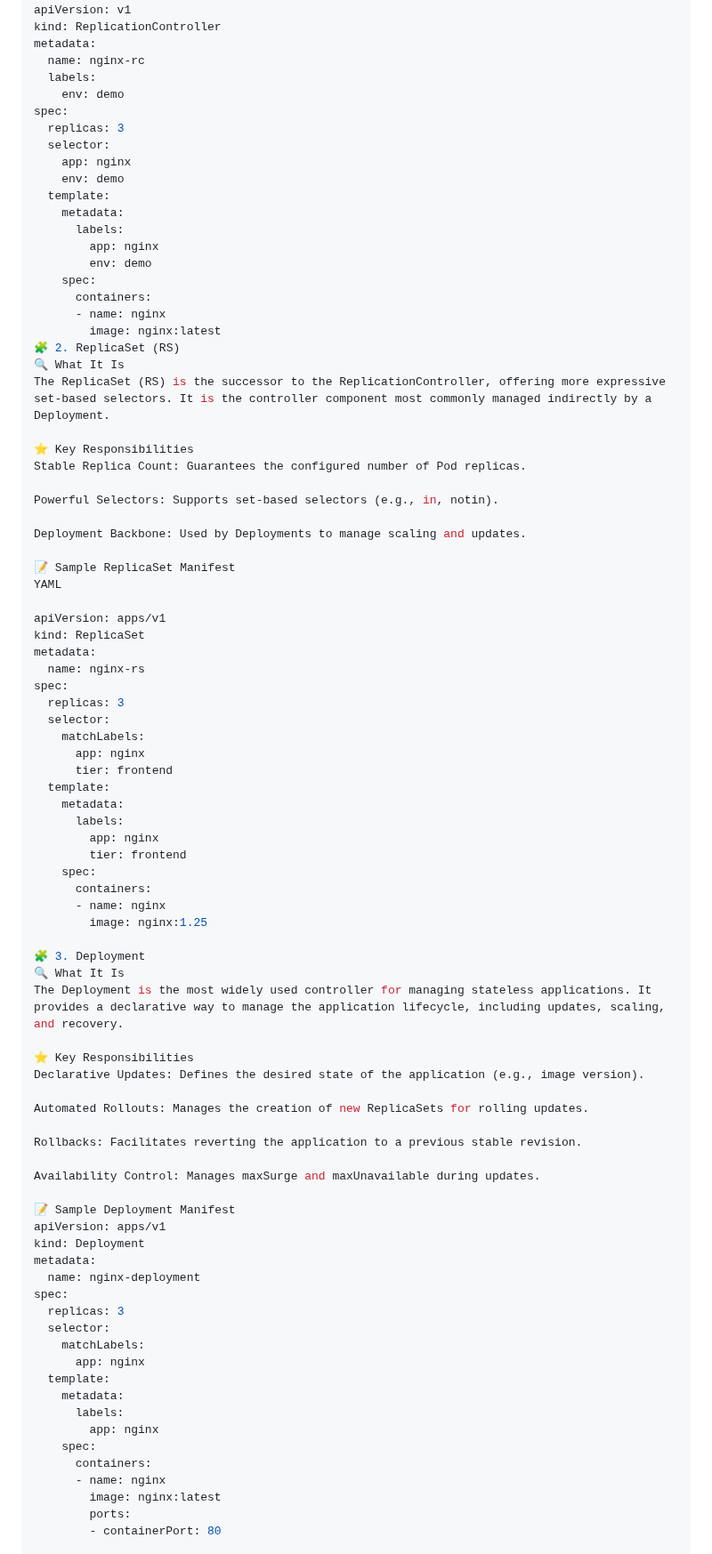
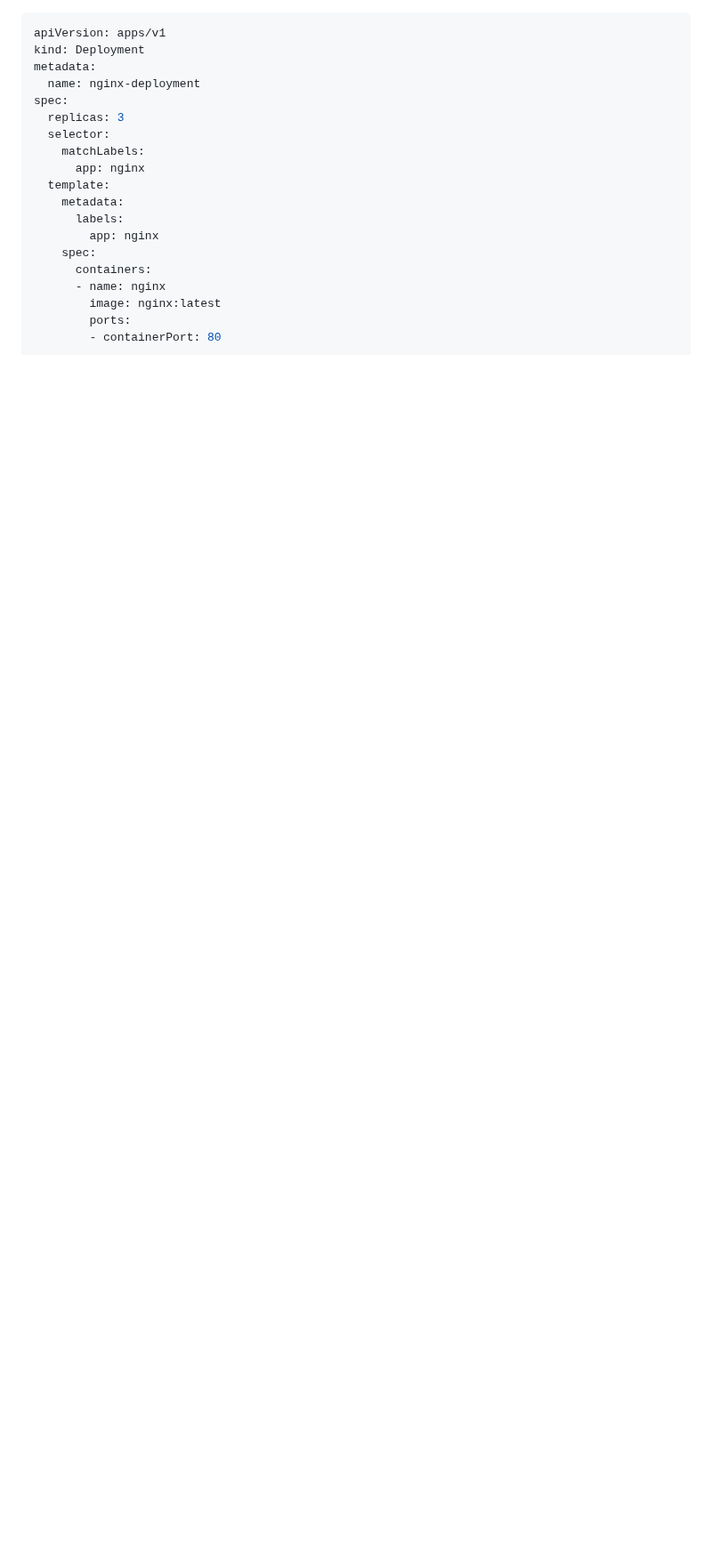
Before and after one commit to Joban-Bhangu77/K8s-Playground, a Markdown page: Day08/README.md, the part around one of its changes. Shown at 89% size. GitHub-like rendering; blank space fills up the shorter version.

````diff
--- a/Day08/README.md
+++ b/Day08/README.md
@@ -184,73 +106,5 @@ The **ReplicationController (RC)** is an older, now **legacy**, controller. It i
 
 ```yaml
-apiVersion: v1
-kind: ReplicationController
-metadata:
-  name: nginx-rc
-  labels:
-    env: demo
-spec:
-  replicas: 3
-  selector:
-    app: nginx
-    env: demo
-  template:
-    metadata:
-      labels:
-        app: nginx
-        env: demo
-    spec:
-      containers:
-      - name: nginx
-        image: nginx:latest
-🧩 2. ReplicaSet (RS)
-🔍 What It Is
-The ReplicaSet (RS) is the successor to the ReplicationController, offering more expressive set-based selectors. It is the controller component most commonly managed indirectly by a Deployment.
-
-⭐ Key Responsibilities
-Stable Replica Count: Guarantees the configured number of Pod replicas.
-
-Powerful Selectors: Supports set-based selectors (e.g., in, notin).
-
-Deployment Backbone: Used by Deployments to manage scaling and updates.
-
-📝 Sample ReplicaSet Manifest
-YAML
-
-apiVersion: apps/v1
-kind: ReplicaSet
-metadata:
-  name: nginx-rs
-spec:
-  replicas: 3
-  selector:
-    matchLabels:
-      app: nginx
-      tier: frontend
-  template:
-    metadata:
-      labels:
-        app: nginx
-        tier: frontend
-    spec:
-      containers:
-      - name: nginx
-        image: nginx:1.25
-
-🧩 3. Deployment
-🔍 What It Is
-The Deployment is the most widely used controller for managing stateless applications. It provides a declarative way to manage the application lifecycle, including updates, scaling, and recovery.
-
-⭐ Key Responsibilities
-Declarative Updates: Defines the desired state of the application (e.g., image version).
-
-Automated Rollouts: Manages the creation of new ReplicaSets for rolling updates.
-
-Rollbacks: Facilitates reverting the application to a previous stable revision.
-
-Availability Control: Manages maxSurge and maxUnavailable during updates.
-
-📝 Sample Deployment Manifest
 apiVersion: apps/v1
 kind: Deployment
 metadata:
````
Also changed, not shown: other parts of Day08/README.md (+81 -135 lines).
